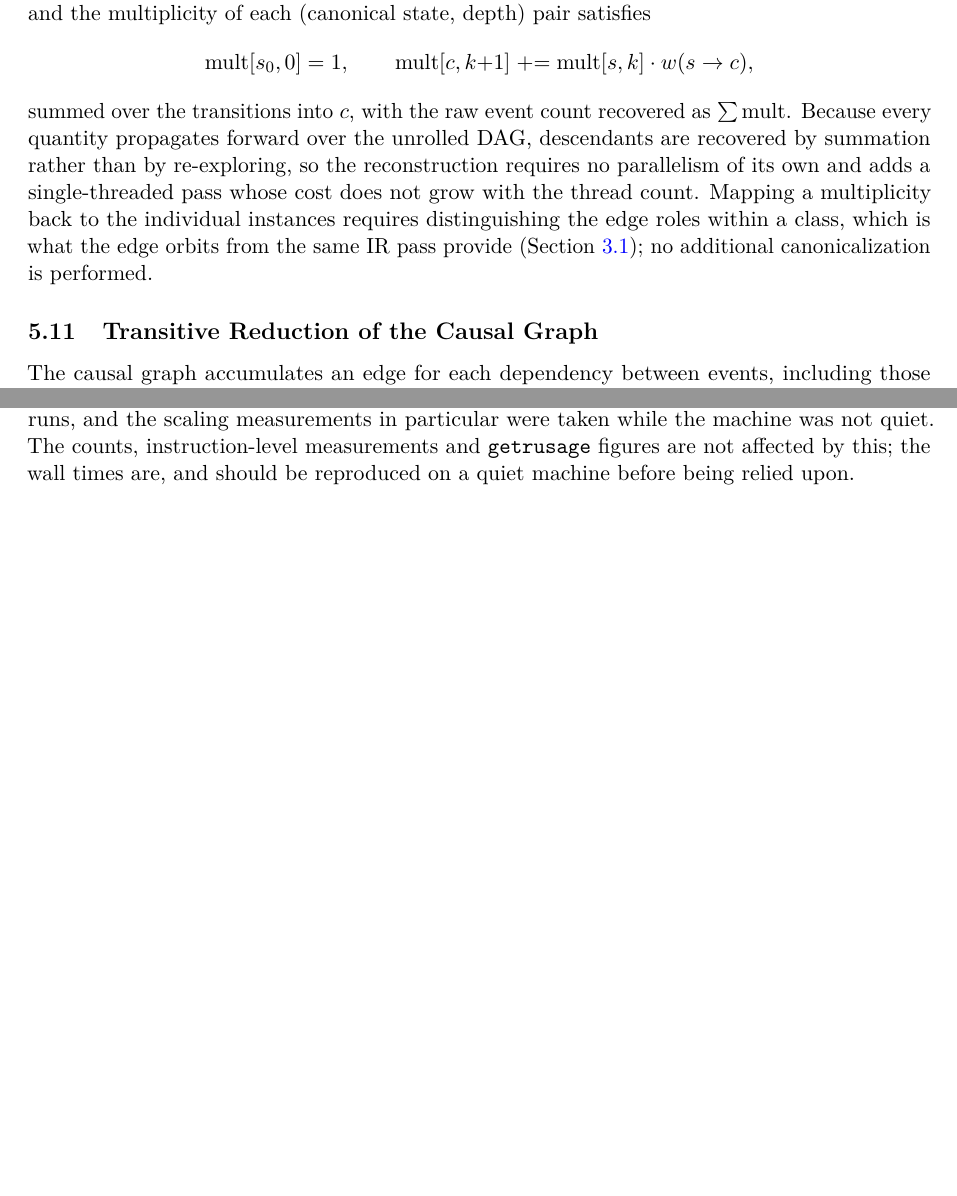
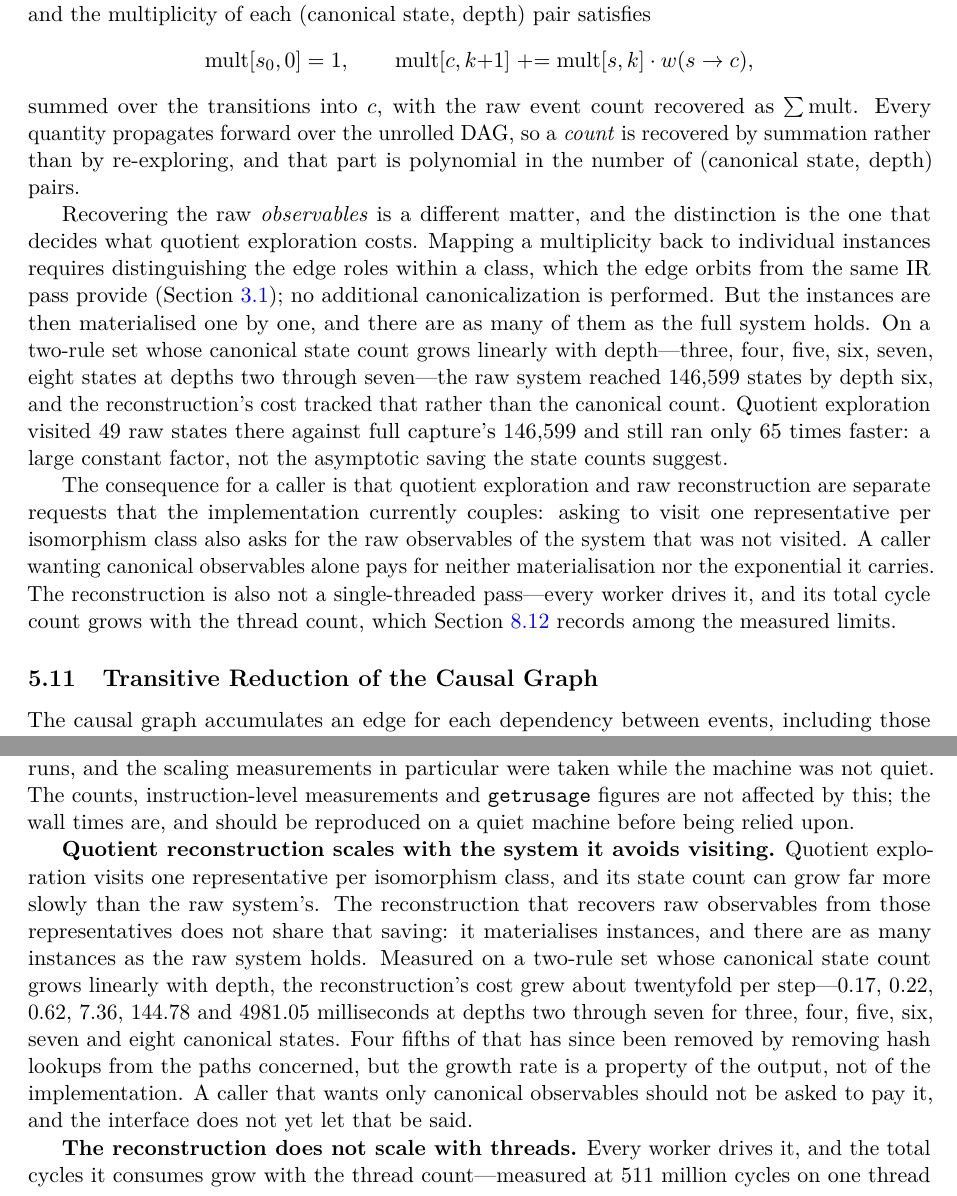
Before and after one commit to WolframInstitute/HypergraphRewritingEngine, a LaTeX paper (paper/main.tex): two parts of pages 15 and 31 of 35 before the commit and two parts of pages 15 and 30 of 35 after it, joined at a grey line, cut so that both start at the same text, the shorter picture padded with empty space. Compiled offline with pdfLaTeX.

Commit message:
paper: sec:quotient claimed two things the measurements refute
The section said descendants 'are recovered by summation rather than by
re-exploring, so the reconstruction requires no parallelism of its own and adds a
single-threaded pass whose cost does not grow with the thread count'. Both halves
are false, and the engine's own numbers say so.

THE COST DOES NOT FOLLOW THE CANONICAL STATE COUNT. The multiplicity DP is
polynomial and the sentence is right about it -- a COUNT is recovered by
summation. Recovering raw OBSERVABLES is a different computation: instances are
materialised one at a time and there are as many as the full system holds. On a
two-rule set whose canonical state count grows linearly with depth (three to eight
states at depths two through seven), the raw system reached 146,599 states by
depth six and the reconstruction's cost tracked that, growing about twentyfold per
step: 0.17 / 0.22 / 0.62 / 7.36 / 144.78 / 4981.05 ms. Quotient exploration
visited 49 raw states there against full capture's 146,599 and ran 65 times
faster -- a large constant, not the asymptotic saving the state counts imply.

IT IS NOT SINGLE-THREADED. Every worker drives it. Total cycles measured 511
million on one thread against 3.85 billion on thirty-two for the same workload
with identical admitted work, because the dedup marks prevent duplicate effects
but not duplicate traversal. Wall time improves to eight threads and degrades
beyond.

sec:quotient now separates the two computations and names the coupling that makes
a caller pay for both: asking to visit one representative per isomorphism class
also asks for the raw observables of the system that was not visited. Two entries
added to sec:limitations with the numbers.

35 pages, 0 overfull, 0 undefined.

```diff
--- a/paper/main.tex
+++ b/paper/main.tex
@@ -809,12 +809,28 @@ and the multiplicity of each (canonical state, depth) pair satisfies
   \mathrm{mult}[c, k{+}1] \mathrel{+}= \mathrm{mult}[s, k]\cdot w(s \to c),
 \]
 summed over the transitions into $c$, with the raw event count recovered as
-$\sum \mathrm{mult}$. Because every quantity propagates forward over the unrolled DAG, descendants
-are recovered by summation rather than by re-exploring, so the reconstruction requires no
-parallelism of its own and adds a single-threaded pass whose cost does not grow with the thread
-count. Mapping a multiplicity back to the individual instances requires distinguishing the edge
-roles within a class, which is what the edge orbits from the same IR pass provide
-(Section~\ref{sec:ir}); no additional canonicalization is performed.
+$\sum \mathrm{mult}$. Every quantity propagates forward over the unrolled DAG, so a \emph{count}
+is recovered by summation rather than by re-exploring, and that part is polynomial in the number
+of (canonical state, depth) pairs.
+
+Recovering the raw \emph{observables} is a different matter, and the distinction is the one that
+decides what quotient exploration costs. Mapping a multiplicity back to individual instances
+requires distinguishing the edge roles within a class, which the edge orbits from the same IR pass
+provide (Section~\ref{sec:ir}); no additional canonicalization is performed. But the instances
+are then materialised one by one, and there are as many of them as the full system holds. On a
+two-rule set whose canonical state count grows linearly with depth---three, four, five, six, seven,
+eight states at depths two through seven---the raw system reached 146,599 states by depth six,
+and the reconstruction's cost tracked that rather than the canonical count. Quotient exploration
+visited 49 raw states there against full capture's 146,599 and still ran only 65 times faster: a
+large constant factor, not the asymptotic saving the state counts suggest.
+
+The consequence for a caller is that quotient exploration and raw reconstruction are separate
+requests that the implementation currently couples: asking to visit one representative per
+isomorphism class also asks for the raw observables of the system that was not visited. A caller
+wanting canonical observables alone pays for neither materialisation nor the exponential it
+carries. The reconstruction is also not a single-threaded pass---every worker drives it, and its
+total cycle count grows with the thread count, which Section~\ref{sec:limitations} records among
+the measured limits.
 
 \subsection{Transitive Reduction of the Causal Graph}
 \label{sec:tr}
@@ -1531,3 +1547,17 @@ the scaling measurements in particular were taken while the machine was not quie
 instruction-level measurements and \texttt{getrusage} figures are not affected by this; the wall
 times are, and should be reproduced on a quiet machine before being relied upon.
 
+\textbf{Quotient reconstruction scales with the system it avoids visiting.} Quotient exploration
+visits one representative per isomorphism class, and its state count can grow far more slowly than
+the raw system's. The reconstruction that recovers raw observables from those representatives does
+not share that saving: it materialises instances, and there are as many instances as the raw system
+holds. Measured on a two-rule set whose canonical state count grows linearly with depth, the
+reconstruction's cost grew about twentyfold per step---0.17, 0.22, 0.62, 7.36, 144.78 and 4981.05
+milliseconds at depths two through seven for three, four, five, six, seven and eight canonical
+states. Four fifths of that has since been removed by removing hash lookups from the paths
+concerned, but the growth rate is a property of the output, not of the implementation. A caller
+that wants only canonical observables should not be asked to pay it, and the interface does not yet
+let that be said.
+
+\textbf{The reconstruction does not scale with threads.} Every worker drives it, and the total
+cycles it consumes grow with the thread count---measured at 511 million cycles on one thread
```
Also changed, not shown: paper/main.tex (5 more changed lines).
